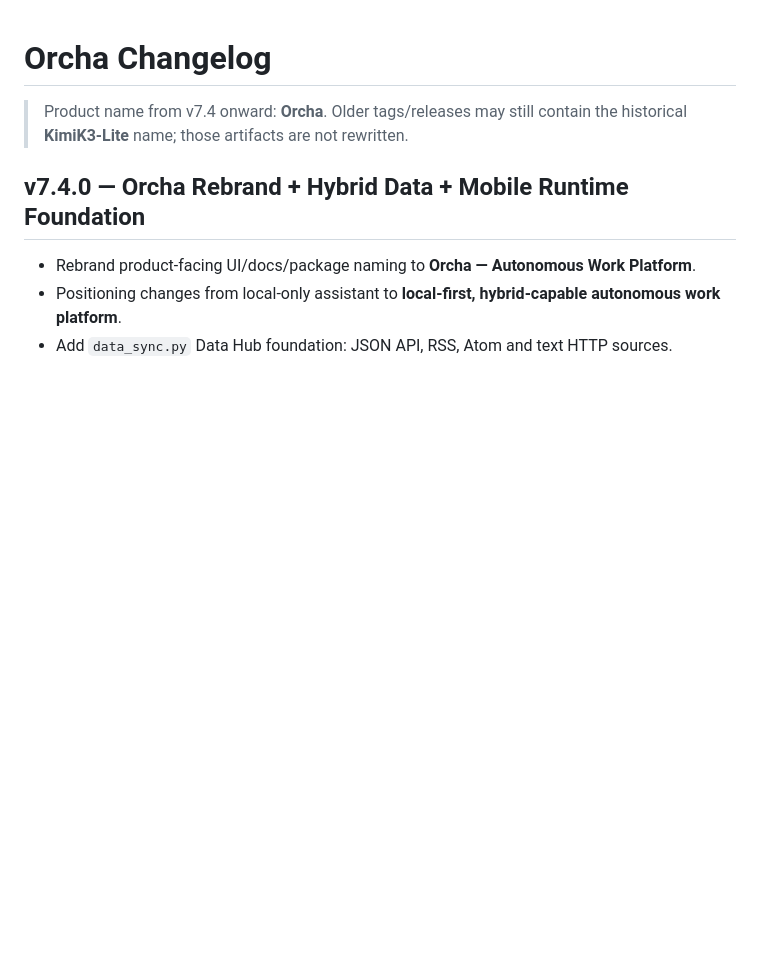
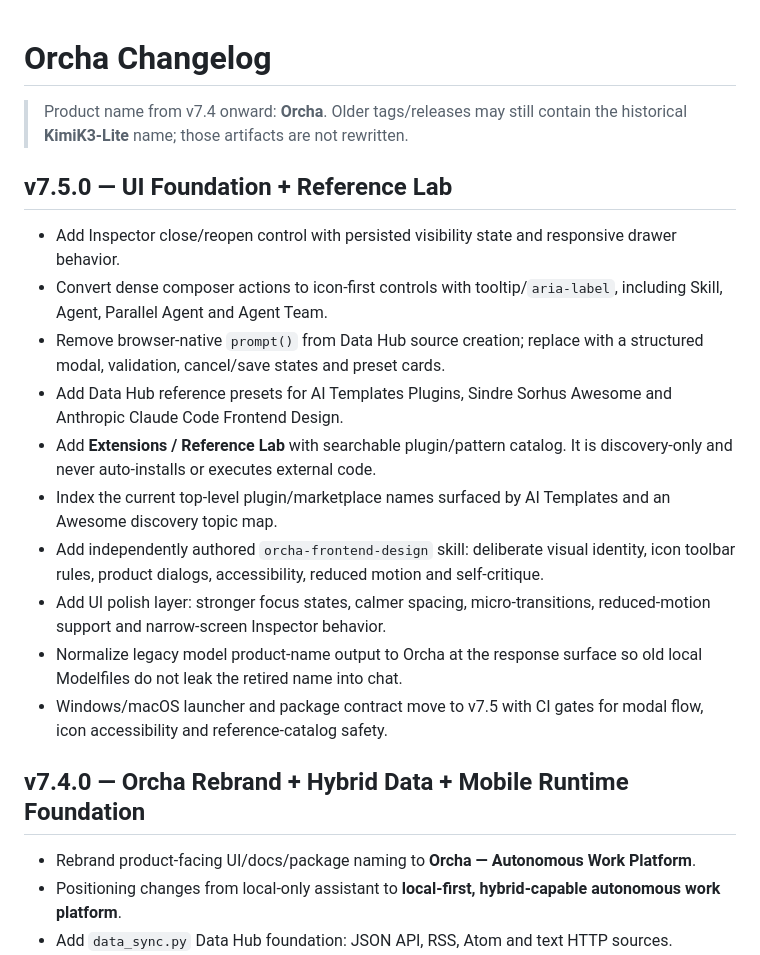
Before and after one commit to minhduchd-mds/Orcha, a Markdown page: CHANGELOG.md, the part around the change. Rendered like a GitHub page; blank space fills up the shorter version.

Commit message:
docs(v7.5): add UI foundation release notes

```diff
--- a/CHANGELOG.md
+++ b/CHANGELOG.md
@@ -1,6 +1,19 @@
 # Orcha Changelog
 
 > Product name from v7.4 onward: **Orcha**. Older tags/releases may still contain the historical **KimiK3-Lite** name; those artifacts are not rewritten.
+
+## v7.5.0 — UI Foundation + Reference Lab
+
+- Add Inspector close/reopen control with persisted visibility state and responsive drawer behavior.
+- Convert dense composer actions to icon-first controls with tooltip/`aria-label`, including Skill, Agent, Parallel Agent and Agent Team.
+- Remove browser-native `prompt()` from Data Hub source creation; replace with a structured modal, validation, cancel/save states and preset cards.
+- Add Data Hub reference presets for AI Templates Plugins, Sindre Sorhus Awesome and Anthropic Claude Code Frontend Design.
+- Add **Extensions / Reference Lab** with searchable plugin/pattern catalog. It is discovery-only and never auto-installs or executes external code.
+- Index the current top-level plugin/marketplace names surfaced by AI Templates and an Awesome discovery topic map.
+- Add independently authored `orcha-frontend-design` skill: deliberate visual identity, icon toolbar rules, product dialogs, accessibility, reduced motion and self-critique.
+- Add UI polish layer: stronger focus states, calmer spacing, micro-transitions, reduced-motion support and narrow-screen Inspector behavior.
+- Normalize legacy model product-name output to Orcha at the response surface so old local Modelfiles do not leak the retired name into chat.
+- Windows/macOS launcher and package contract move to v7.5 with CI gates for modal flow, icon accessibility and reference-catalog safety.
 
 ## v7.4.0 — Orcha Rebrand + Hybrid Data + Mobile Runtime Foundation
 
```
